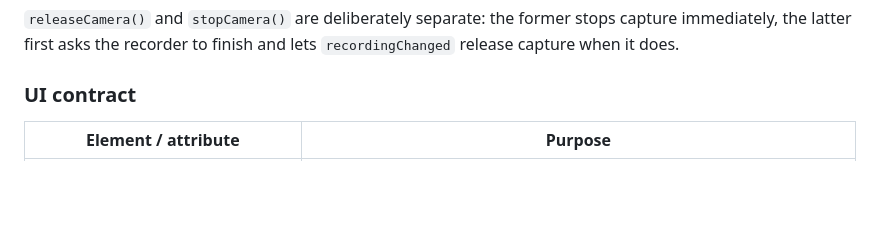
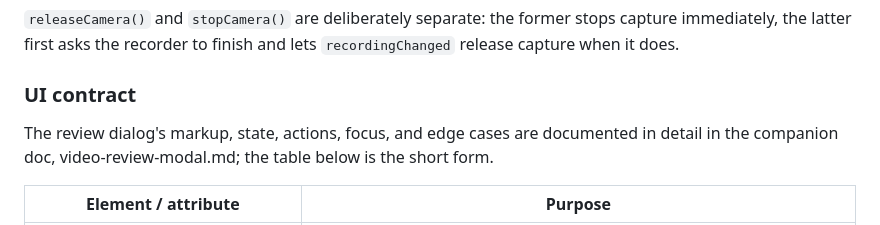
Before and after one commit to bhoot1234567890/webcam-to-ascii, a Markdown page: docs/ascii-video-recording.md, the part around the change. Drawn GitHub-style; blank space fills up the shorter version.

```diff
--- a/docs/ascii-video-recording.md
+++ b/docs/ascii-video-recording.md
@@ -269,6 +269,9 @@ capture immediately, the latter first asks the recorder to finish and lets
 
 ### UI contract
 
+The review dialog's markup, state, actions, focus, and edge cases are documented in detail in
+the companion doc, video-review-modal.md; the table below is the short form.
+
 | Element / attribute | Purpose |
 |---|---|
 | `#photo-mode`, `#video-mode` | Rail `aria-pressed` mode chips; selecting a mode never requests permission |
```
Also changed, not shown: README.md (+4 -0 lines), docs/video-review-modal.md (added, +147 -0 lines).
